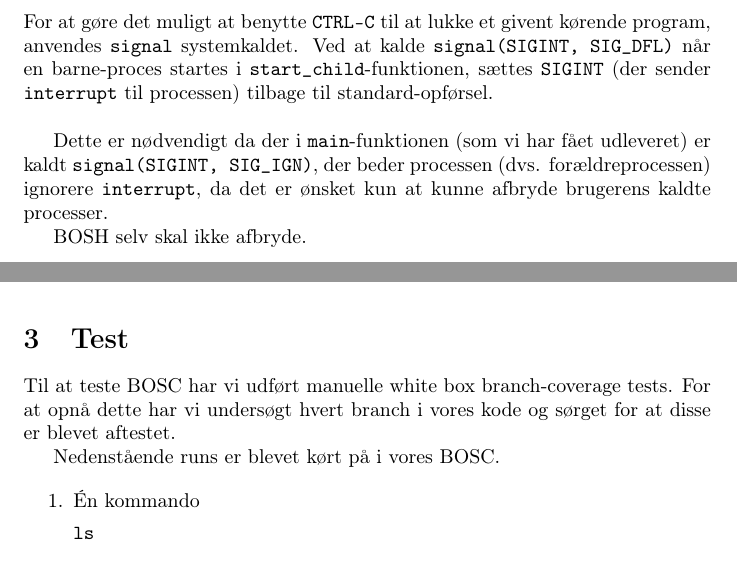
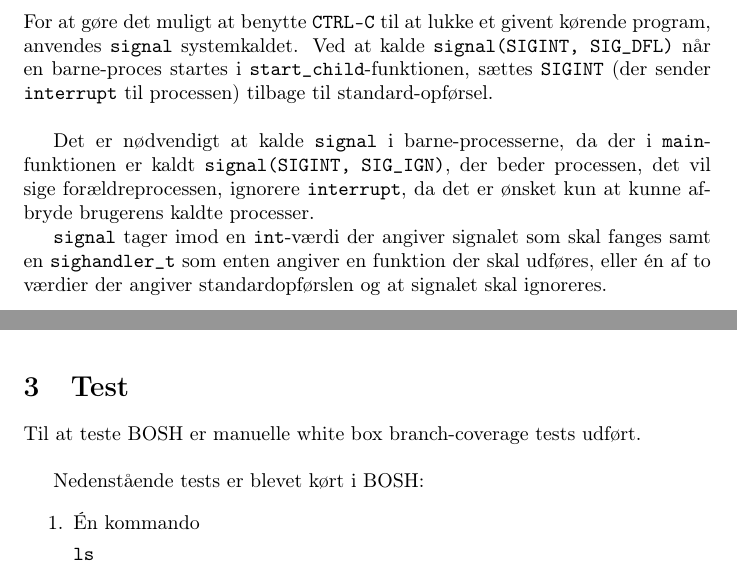
Before and after one commit to andersfischernielsen/BOSC, a LaTeX document (ObligatoriskOpgave1/tex/main.tex, which reads ObligatoriskOpgave1/tex/chapters/2-implementation.tex, ObligatoriskOpgave1/tex/chapters/3-test.tex): two parts of pages 8 and 9 of 11, joined at a grey line, cut so that both start at the same text. Compiled offline with pdfLaTeX.

Commit message:
Almost done! Everything is corrected. Only missing writing 3 items in Ordbog

```diff
--- a/ObligatoriskOpgave1/tex/chapters/2-implementation.tex
+++ b/ObligatoriskOpgave1/tex/chapters/2-implementation.tex
@@ -74,6 +74,6 @@ For at brugeren kan skrive "\texttt{exit}" i BOSH og dermed afslutte programmet,
 \subsection{Luk kommandoer, men ikke BOSH}
 For at gøre det muligt at benytte \texttt{CTRL-C} til at lukke et givent kørende program, anvendes \texttt{signal} systemkaldet. Ved at kalde \texttt{signal(SIGINT, SIG\_DFL)} når en barne-proces startes i \texttt{start\_child}-funktionen, sættes \texttt{SIGINT} (der sender \texttt{interrupt} til processen) tilbage til standard-opførsel.\\
 
-Dette er nødvendigt da der i \texttt{main}-funktionen (som vi har fået udleveret) er kaldt \texttt{signal(SIGINT, SIG\_IGN)}, der beder processen (dvs. forældreprocessen) ignorere \texttt{interrupt}, da det er ønsket kun at kunne afbryde brugerens kaldte processer.
+Det er nødvendigt at kalde \texttt{signal} i barne-processerne, da der i \texttt{main}-funktionen er kaldt \texttt{signal(SIGINT, SIG\_IGN)}, der beder processen, det vil sige forældreprocessen, ignorere \texttt{interrupt}, da det er ønsket kun at kunne afbryde brugerens kaldte processer.
 
-BOSH selv skal ikke afbryde.
+\texttt{signal} tager imod en \texttt{int}-værdi der angiver signalet som skal fanges samt en \texttt{sighandler\_t} som enten angiver en funktion der skal udføres, eller én af to værdier der angiver standardopførslen og at signalet skal ignoreres.
--- a/ObligatoriskOpgave1/tex/chapters/3-test.tex
+++ b/ObligatoriskOpgave1/tex/chapters/3-test.tex
@@ -1,7 +1,7 @@
 \section{Test}
-Til at teste BOSC har vi udført manuelle white box branch-coverage tests. For at opnå dette har vi undersøgt hvert branch i vores kode og sørget for at disse er blevet aftestet.
+Til at teste BOSH er manuelle white box branch-coverage tests udført.\\
 
-Nedenstående runs er blevet kørt på i vores BOSC.
+Nedenstående tests er blevet kørt i BOSH:
 
 \begin{enumerate}
 	\item Én kommando
```
Also changed, not shown: ObligatoriskOpgave1/tex/chapters/4-konklusion.tex (+2 -3 lines), ObligatoriskOpgave1/tex/chapters/3-test.tex (2 more changed lines).
